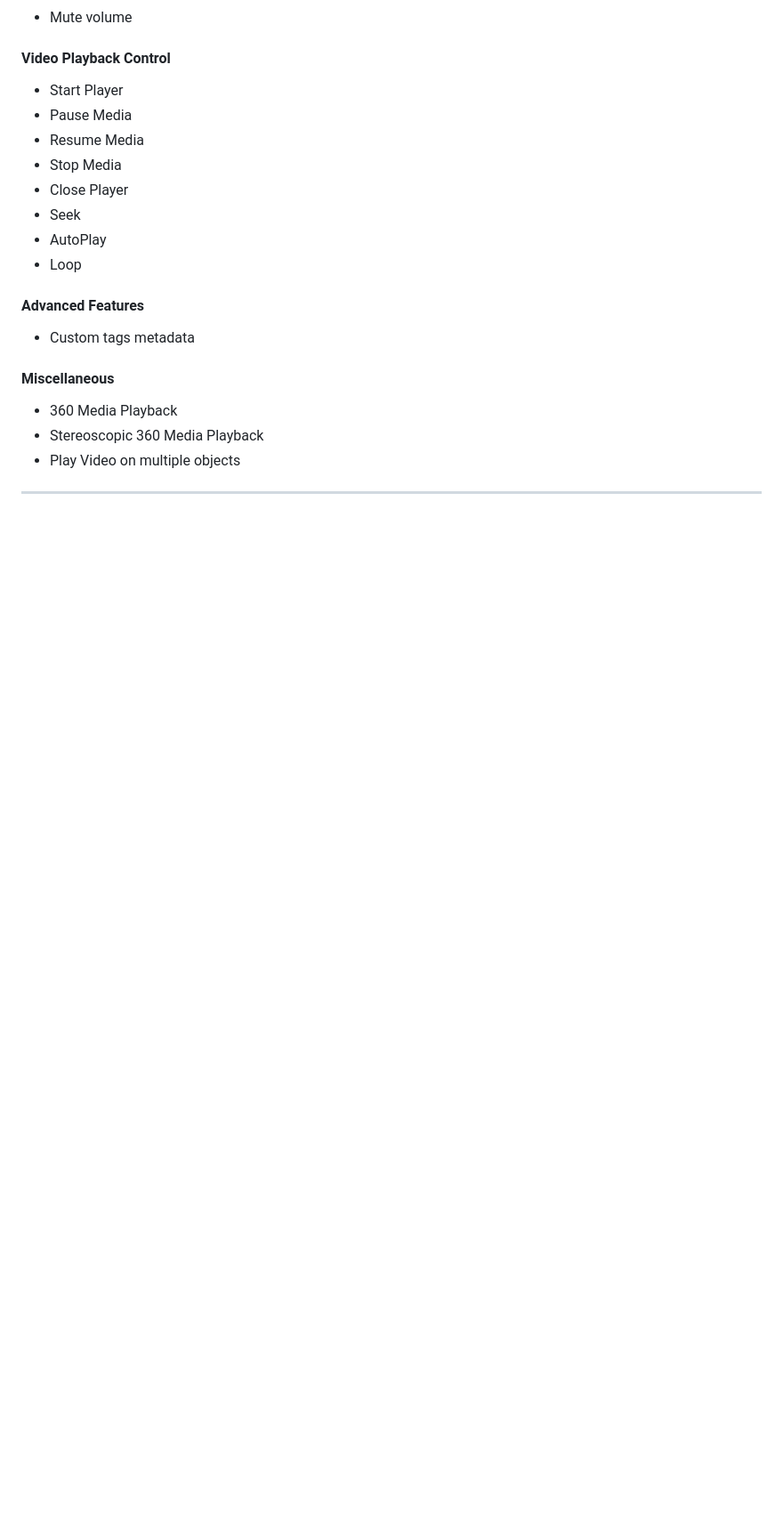
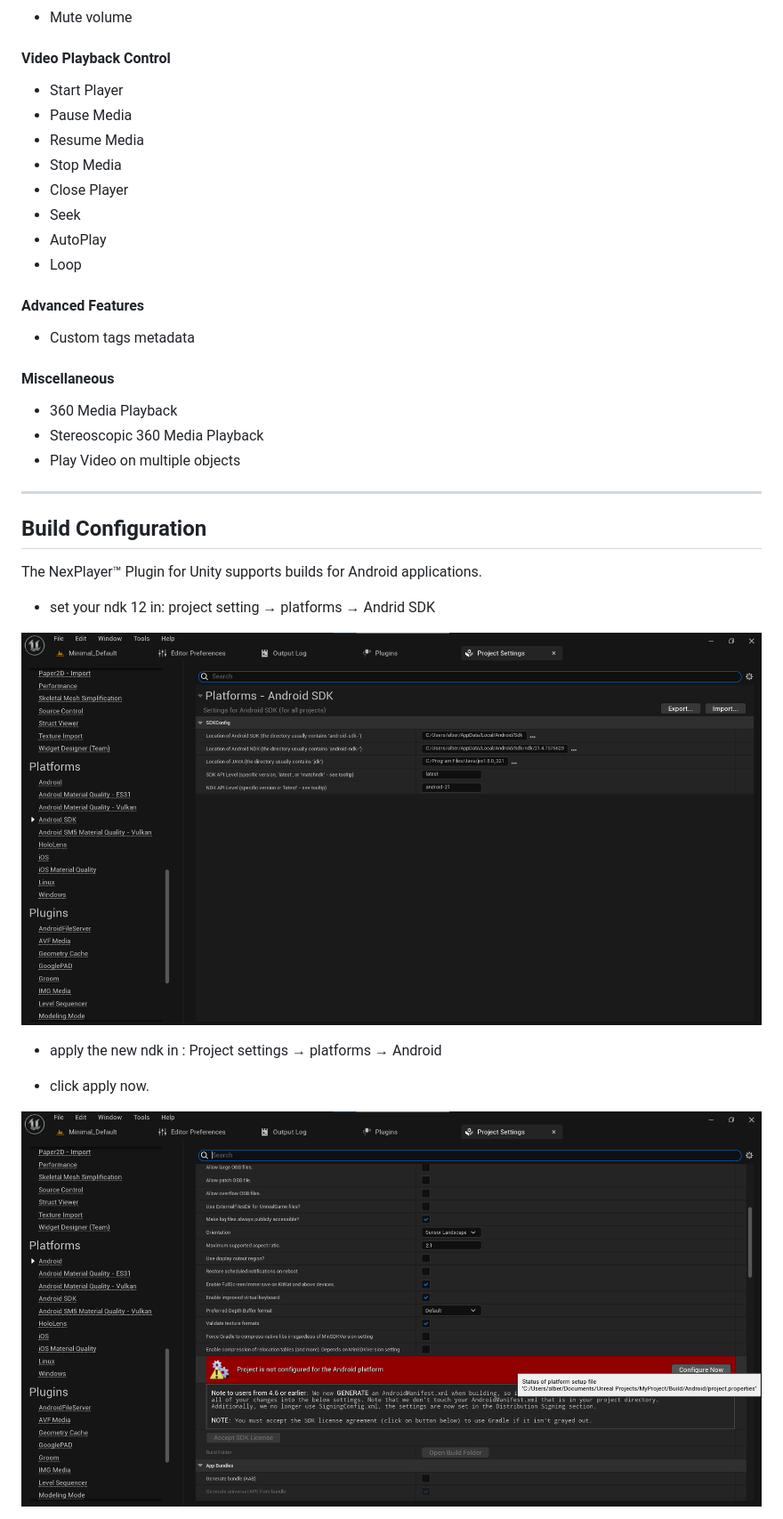
Before and after one commit to NexPlayer/Unreal-SDK, a Markdown page: platforms/android.md, the part around the change printed below. Shown: that part at 89% size. Drawn GitHub-style; pictures changed too: assets/platforms/and1.png (added), assets/platforms/and2.png (added); blank space fills up the shorter version.

```diff
--- a/platforms/android.md
+++ b/platforms/android.md
@@ -36,3 +36,17 @@
 - Play Video on multiple objects
 
 ---
+## Build Configuration
+
+The NexPlayer™ Plugin for Unity supports builds for Android applications.
+
+-  set your ndk 12 in: project setting → platforms → Andrid SDK
+
+![](../assets/platforms/and1.png)
+
+- apply the new ndk in : Project settings → platforms → Android
+
+- click apply now.
+
+![](../assets/platforms/and2.png)
+
```
Also changed, not shown: other parts of platforms/android.md (+7 -0 lines), assets/platforms/and3.png (added), assets/platforms/and4.png (added), assets/platforms/win1.png (added), assets/platforms/win2.png (added), 1 other file.
